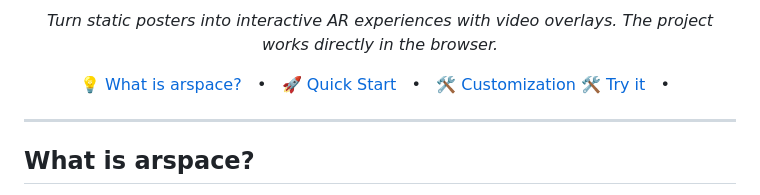
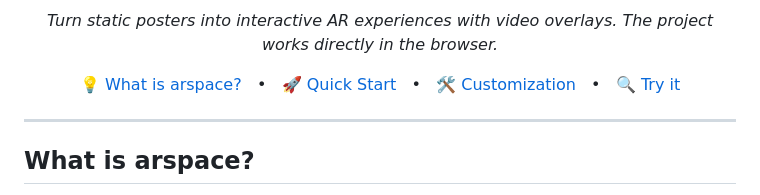
Before and after one commit to emb-ai/arspace, a Markdown page: README.md, the part around the change. GitHub-like rendering.

Commit message:
Fix bug in README

```diff
--- a/README.md
+++ b/README.md
@@ -9,8 +9,8 @@
 <p align="center">
   💡 <a href="#what-is-arspace">What is arspace?</a> &nbsp; • &nbsp;
   🚀 <a href="#quick-start">Quick Start</a> &nbsp; • &nbsp;
-  🛠️ <a href="#customization">Customization</a>
-  🛠️ <a href="#customization">Try it</a> &nbsp; • &nbsp;
+  🛠️ <a href="#customization">Customization</a> &nbsp; • &nbsp;
+  🔍 <a href="#try-it">Try it</a>
 </p>
 
 ---
```
